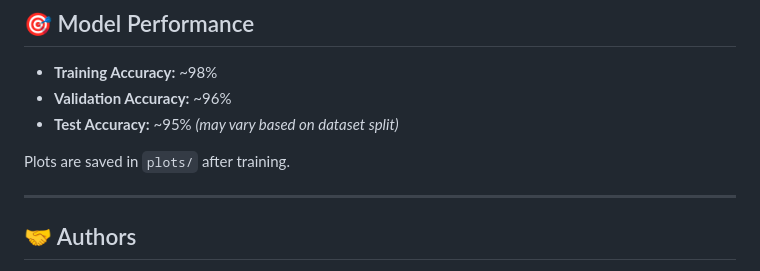
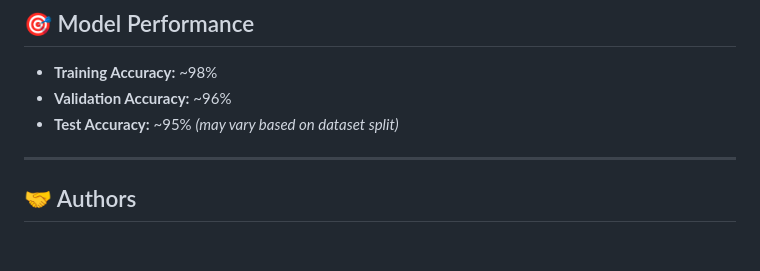
Before and after one commit to Avnish1447/Plant-Disease-Detection, a Markdown page: README.md, the part around the change. Rendered like a GitHub page; blank space fills up the shorter version.

```diff
--- a/README.md
+++ b/README.md
@@ -96,7 +96,6 @@ Download the **PlantVillage** dataset from Kaggle:
 * **Validation Accuracy:** \~96%
 * **Test Accuracy:** \~95% *(may vary based on dataset split)*
 
-Plots are saved in `plots/` after training.
 
 ---
 
```
